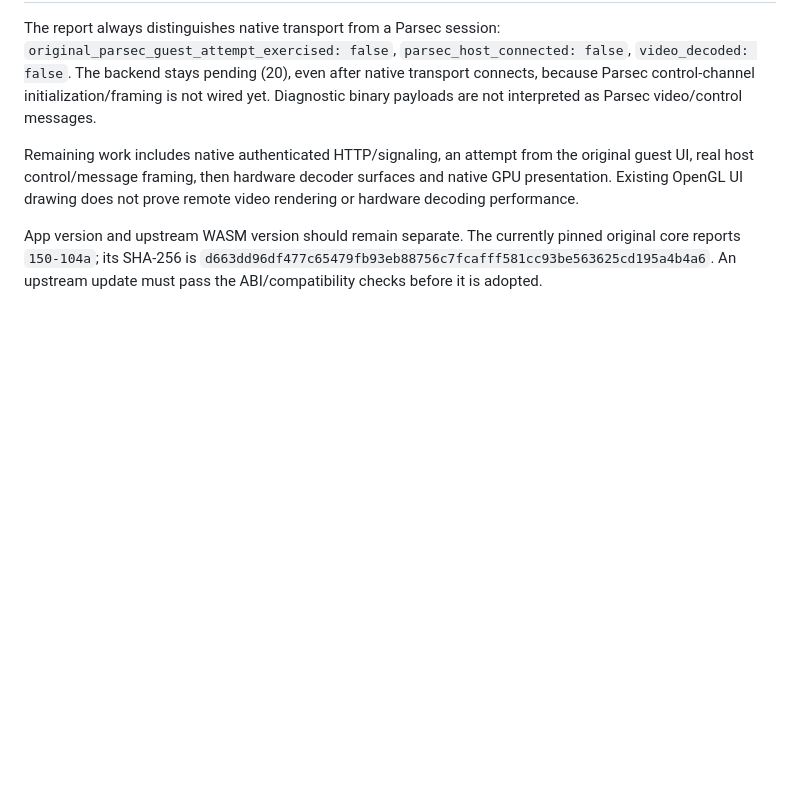
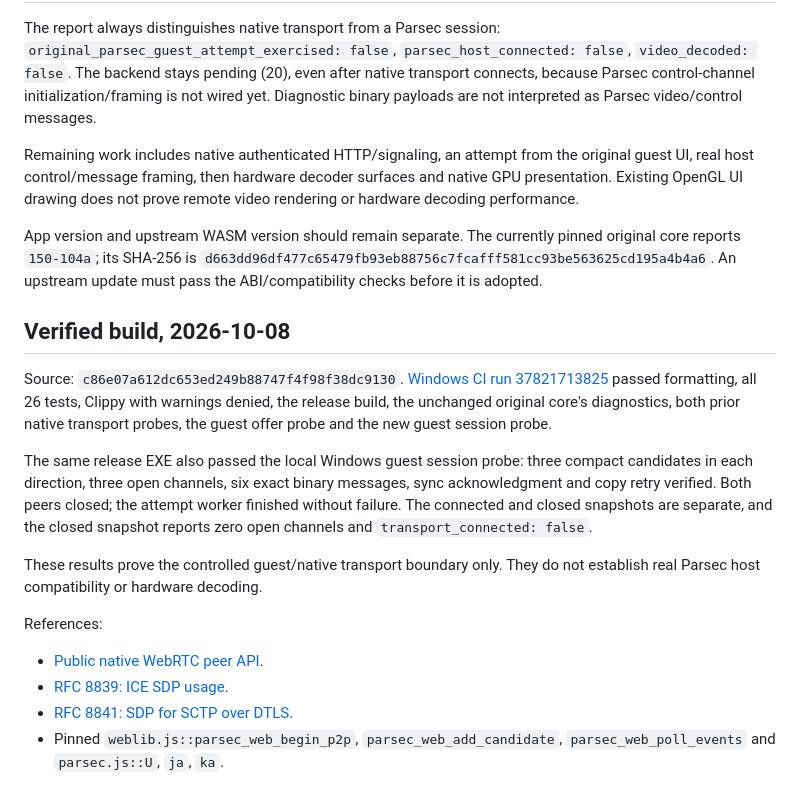
Before and after one commit to vampywiz17/ParsecWebTurn, a Markdown page: docs/NATIVE_M3C.md, the part around the change. Rendered like a GitHub page; blank space fills up the shorter version.

Commit message:
Document verified M3c native guest transport milestone

```diff
--- a/docs/NATIVE_M3C.md
+++ b/docs/NATIVE_M3C.md
@@ -72,3 +72,29 @@ App version and upstream WASM version should remain separate. The currently
 pinned original core reports `150-104a`; its SHA-256 is
 `d663dd96df477c65479fb93eb88756c7fcafff581cc93be563625cd195a4b4a6`.
 An upstream update must pass the ABI/compatibility checks before it is adopted.
+
+## Verified build, 2026-10-08
+
+Source: `c86e07a612dc653ed249b88747f4f98f38dc9130`.
+[Windows CI run 37821713825](https://github.com/vampywiz17/ParsecWebTurn/actions/runs/37821713825)
+passed formatting, all 26 tests, Clippy with warnings denied, the release build,
+the unchanged original core's diagnostics, both prior native transport probes,
+the guest offer probe and the new guest session probe.
+
+The same release EXE also passed the local Windows guest session probe:
+three compact candidates in each direction, three open channels, six exact
+binary messages, sync acknowledgment and copy retry verified. Both peers
+closed; the attempt worker finished without failure. The connected and
+closed snapshots are separate, and the closed snapshot reports zero open
+channels and `transport_connected: false`.
+
+These results prove the controlled guest/native transport boundary only.
+They do not establish real Parsec host compatibility or hardware decoding.
+
+References:
+
+- [Public native WebRTC peer API](https://docs.rs/webrtc/0.14.0/webrtc/peer_connection/struct.RTCPeerConnection.html).
+- [RFC 8839: ICE SDP usage](https://www.rfc-editor.org/rfc/rfc8839.html).
+- [RFC 8841: SDP for SCTP over DTLS](https://www.rfc-editor.org/rfc/rfc8841.html).
+- Pinned `weblib.js::parsec_web_begin_p2p`, `parsec_web_add_candidate`,
+  `parsec_web_poll_events` and `parsec.js::U`, `ja`, `ka`.
```
